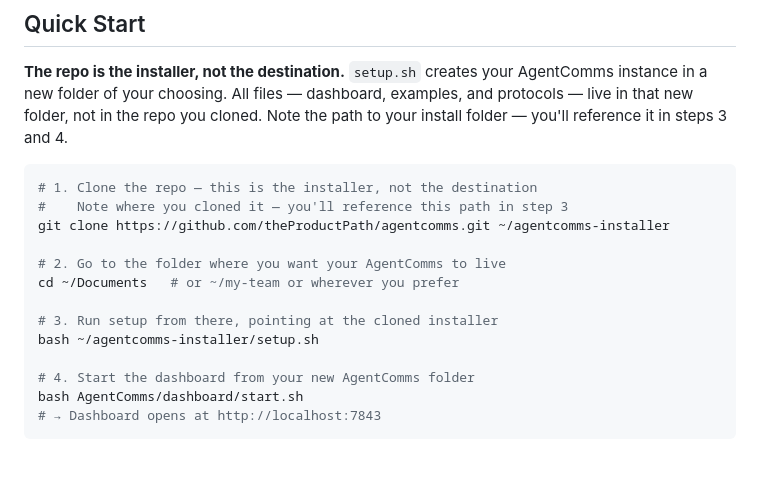
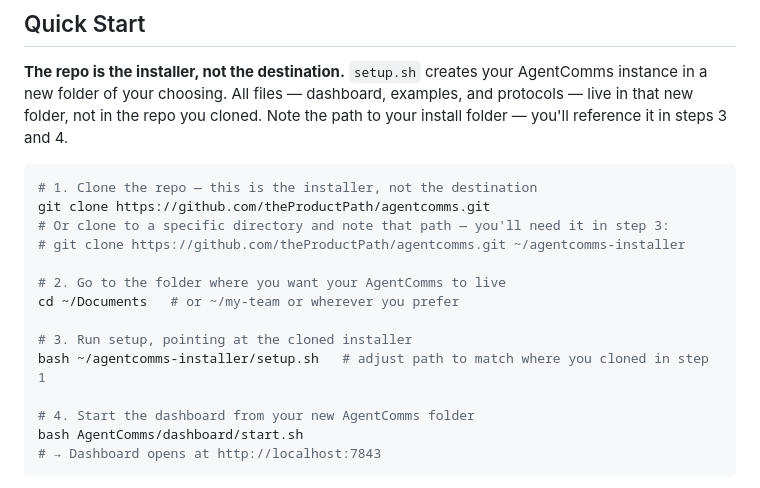
Before and after one commit to theProductPath/agentcomms, a Markdown page: README.md, the part around the change. Rendered like a GitHub page; blank space fills up the shorter version.

Commit message:
docs: Quick Start — default clone, optional named dir with path note

````diff
--- a/README.md
+++ b/README.md
@@ -24,14 +24,15 @@ Agents check their inbox, read the signal, open the thread, do the work, write t
 
 ```bash
 # 1. Clone the repo — this is the installer, not the destination
-#    Note where you cloned it — you'll reference this path in step 3
-git clone https://github.com/theProductPath/agentcomms.git ~/agentcomms-installer
+git clone https://github.com/theProductPath/agentcomms.git
+# Or clone to a specific directory and note that path — you'll need it in step 3:
+# git clone https://github.com/theProductPath/agentcomms.git ~/agentcomms-installer
 
 # 2. Go to the folder where you want your AgentComms to live
 cd ~/Documents   # or ~/my-team or wherever you prefer
 
-# 3. Run setup from there, pointing at the cloned installer
-bash ~/agentcomms-installer/setup.sh
+# 3. Run setup, pointing at the cloned installer
+bash ~/agentcomms-installer/setup.sh   # adjust path to match where you cloned in step 1
 
 # 4. Start the dashboard from your new AgentComms folder
 bash AgentComms/dashboard/start.sh
````
